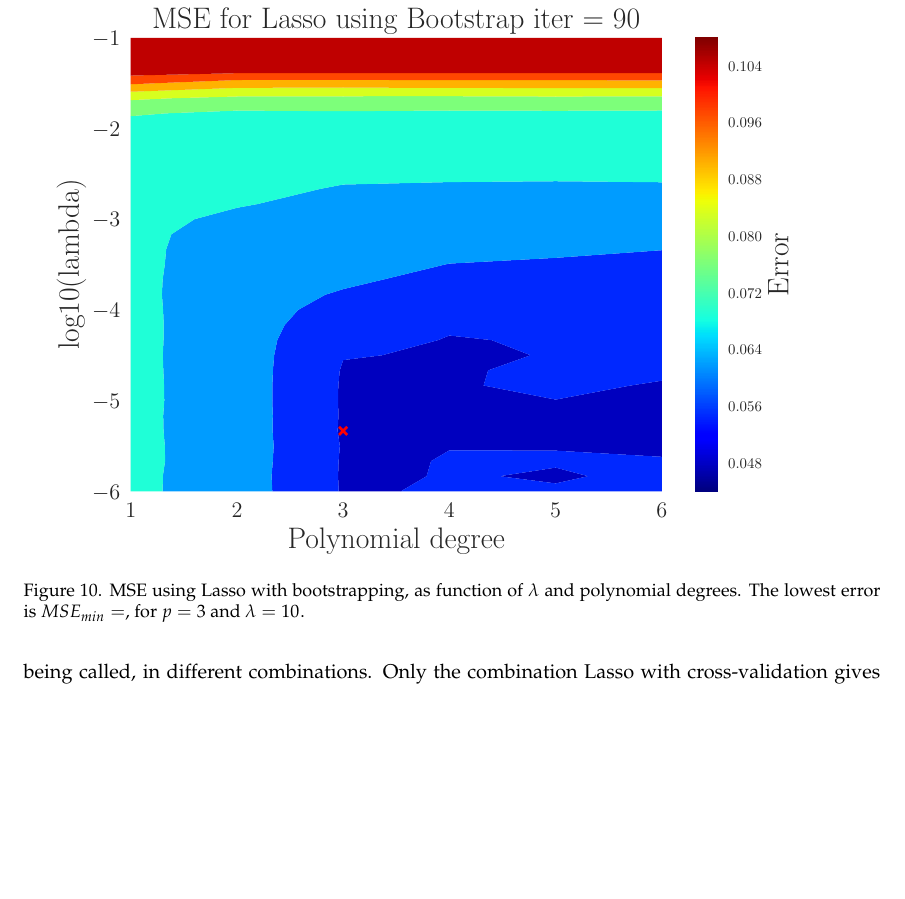
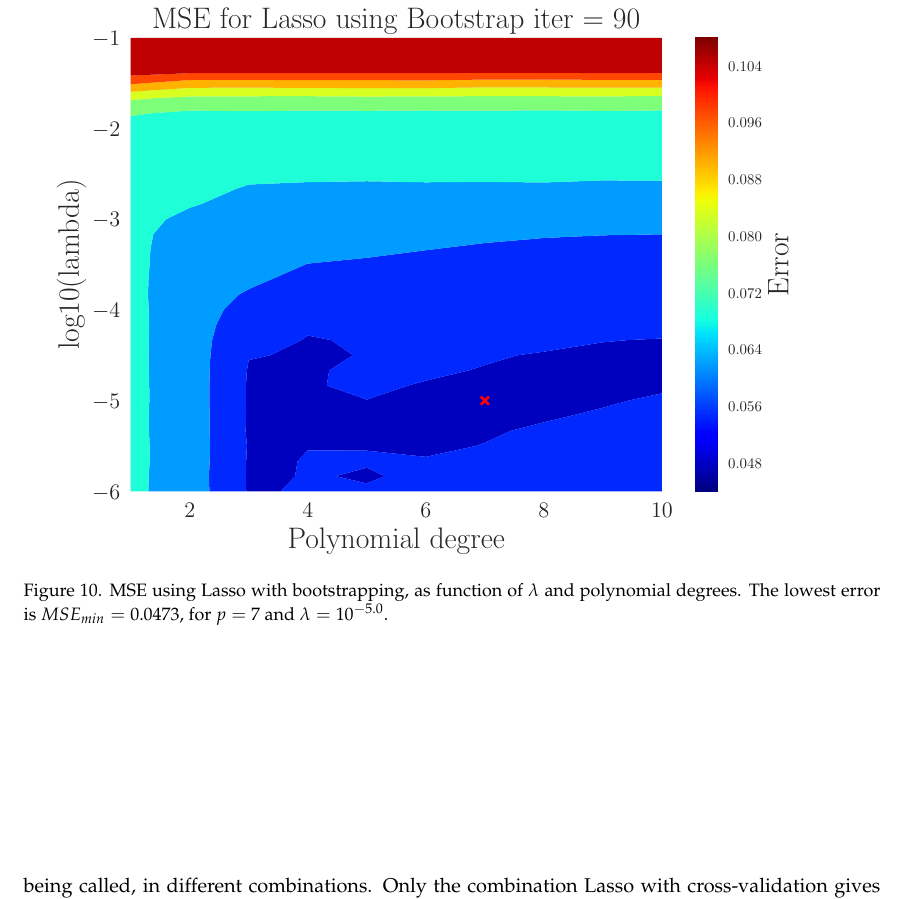
Before and after one commit to sigurdru/FYS-STK4155-Applied-Data-Analysis-and-Machine-Learning, a LaTeX paper (project1/tex/Project1.tex): part of page 15 of 26, cut so that both start at the same text, the shorter picture padded with empty space. Compiled offline with pdfLaTeX.

Commit message:
update tex

```diff
--- a/project1/tex/Project1.tex
+++ b/project1/tex/Project1.tex
@@ -404,8 +404,7 @@ In figure \ref{fig:Lasso_boot_heatmap}, we choose $\lambda$ in the range $10^{-6
 
 \begin{figure}[h]
-	\includegraphics[width=\linewidth]{Contour_PL_Lasso_Bootstrap90_n30_eps0.2_p1_6_lmbm1_m6.pdf}
-	%\includegraphics[width=\linewidth]{Contour_PL_Lasso_Bootstrap90_n30_eps0.2_p1_10_lmbm1_m6.pdf}  % Sub with this one. Must wait for run to complete.
-	\caption{MSE using Lasso with bootstrapping, as function of $\lambda$ and polynomial degrees. The lowest error is $MSE_{min}=$, for $p=3$ and $\lambda = 10^{}$.}
+	\includegraphics[width=\linewidth]{Contour_PL_Lasso_Bootstrap90_n30_eps0.2_p1_10_lmbm1_m6.pdf}
+	\caption{MSE using Lasso with bootstrapping, as function of $\lambda$ and polynomial degrees. The lowest error is $MSE_{min}=0.0473$, for $p=7$ and $\lambda = 10^{-5.0}$.}
 	\label{fig:Lasso_boot_heatmap}
 \end{figure}
 
```
Also changed, not shown: project1/tex/Project1.pdf, project1/tex/Project1.tex (2 more changed lines).
